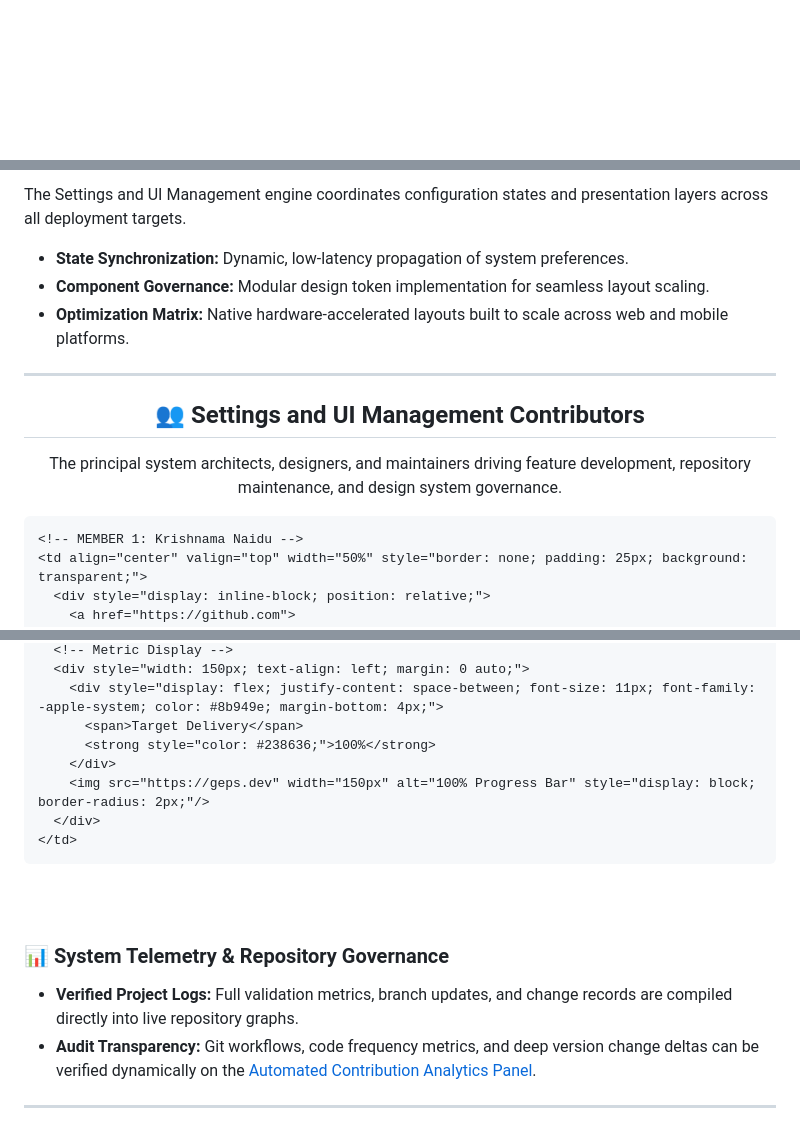
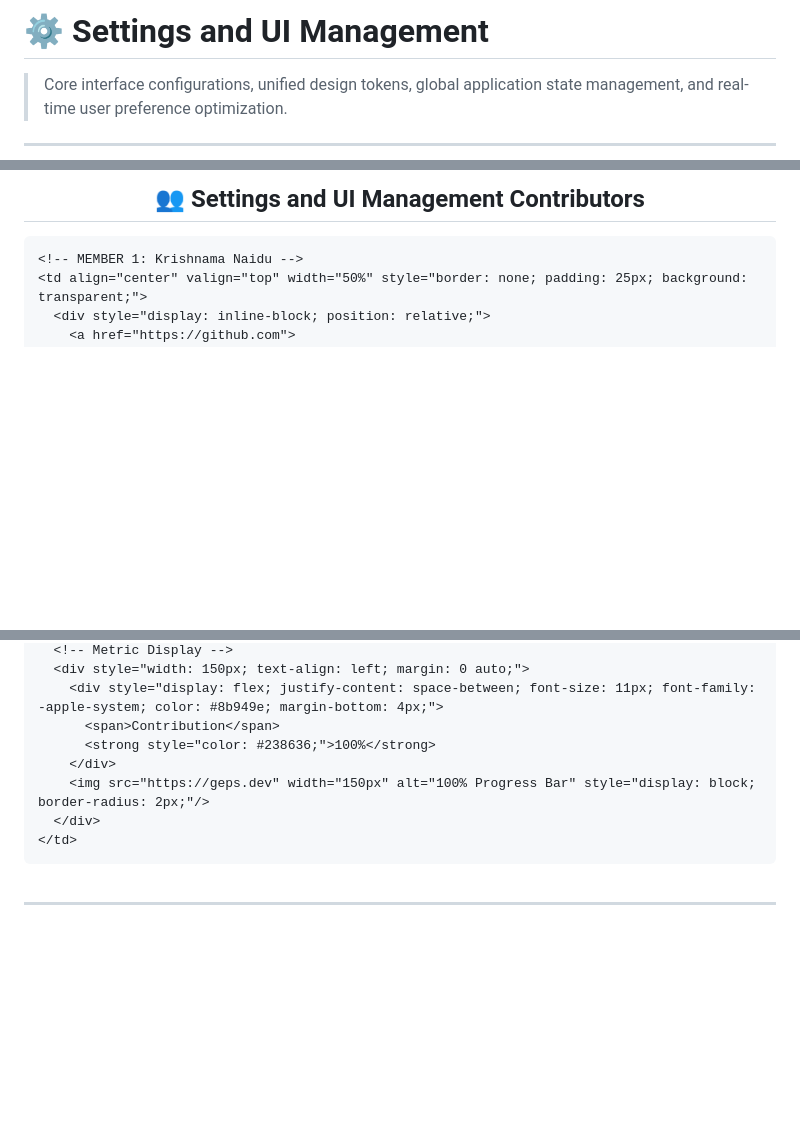
Before and after one commit to Sharann32/Hackathon-DBMS-Review.1, a Markdown page: README.md, 3 parts joined by grey strips. Rendered like a GitHub page; blank space fills up the shorter version.

Commit message:
Project Contribution and Overview

```diff
--- a/README.md
+++ b/README.md
@@ -1,4 +1,6 @@
-<!-- ========================================================================= -->
-<!-- TITLE HEADER & HERO SUITE                                                 -->
-<!-- ========================================================================= -->
+# ⚙️ Settings and UI Management
+> Core interface configurations, unified design tokens, global application state management, and real-time user preference optimization.
+
+***
+
 <div align="center">
@@ -23,19 +7,4 @@
-The Settings and UI Management engine coordinates configuration states and presentation layers across all deployment targets.
-
-* **State Synchronization:** Dynamic, low-latency propagation of system preferences.
-* **Component Governance:** Modular design token implementation for seamless layout scaling.
-* **Optimization Matrix:** Native hardware-accelerated layouts built to scale across web and mobile platforms.
-
-<hr style="border: none; border-top: 1px solid #30363d; margin: 40px 0;"/>
-
-<!-- ========================================================================= -->
-<!-- PREMIUM CONTRIBUTORS SECTION                                              -->
-<!-- ========================================================================= -->
-<div align="center">
-  <h2 style="font-family: -apple-system; font-size: 24px; font-weight: 700; letter-spacing: -0.4px;">👥 Settings and UI Management Contributors</h2>
-  <p style="color: #8b949e; font-size: 14px; max-width: 500px; margin-bottom: 30px;">
-    The principal system architects, designers, and maintainers driving feature development, repository maintenance, and design system governance.
-  </p>
+  <h2>👥 Settings and UI Management Contributors</h2>
 </div>
 
 <table align="center" style="border-collapse: collapse; border: none; width: 100%; max-width: 650px; background: transparent;">
@@ -92,7 +55,7 @@ The Settings and UI Management engine coordinates configuration states and prese
       <!-- Metric Display -->
       <div style="width: 150px; text-align: left; margin: 0 auto;">
         <div style="display: flex; justify-content: space-between; font-size: 11px; font-family: -apple-system; color: #8b949e; margin-bottom: 4px;">
-          <span>Target Delivery</span>
+          <span>Contribution</span>
           <strong style="color: #238636;">100%</strong>
         </div>
         <img src="https://geps.dev" width="150px" alt="100% Progress Bar" style="display: block; border-radius: 2px;"/>
@@ -102,14 +65,4 @@ The Settings and UI Management engine coordinates configuration states and prese
   </tr>
 </table>
 
-<br/>
-
-<!-- ========================================================================= -->
-<!-- METRICS & GOVERNANCE SECTION                                              -->
-<!-- ========================================================================= -->
-### 📊 System Telemetry & Repository Governance
-
-* **Verified Project Logs:** Full validation metrics, branch updates, and change records are compiled directly into live repository graphs.
-* **Audit Transparency:** Git workflows, code frequency metrics, and deep version change deltas can be verified dynamically on the [Automated Contribution Analytics Panel](graphs/contributors).
-
-<hr style="border: none; border-top: 1px solid #30363d; margin: 40px 0;"/>
+***
```
Also changed, not shown: other parts of README.md (+1 -25 lines).
